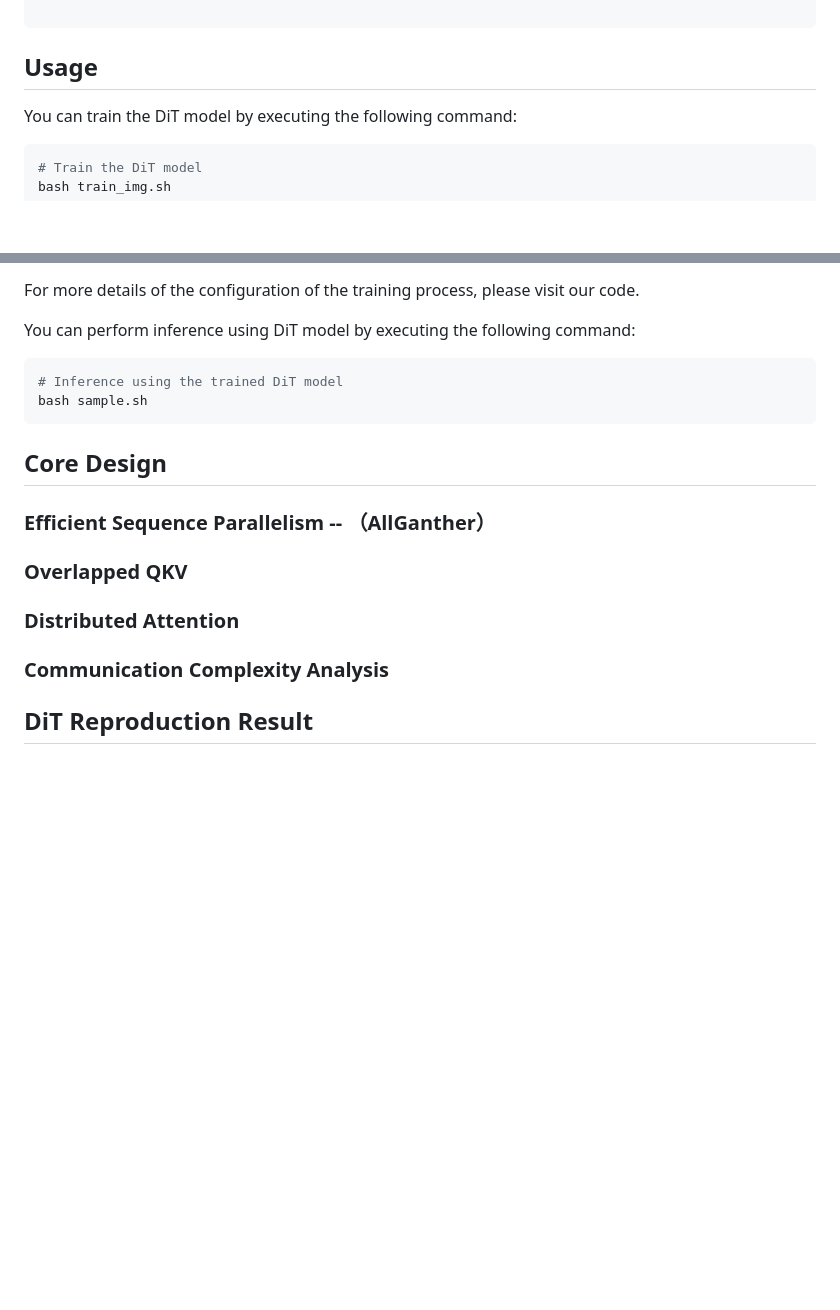
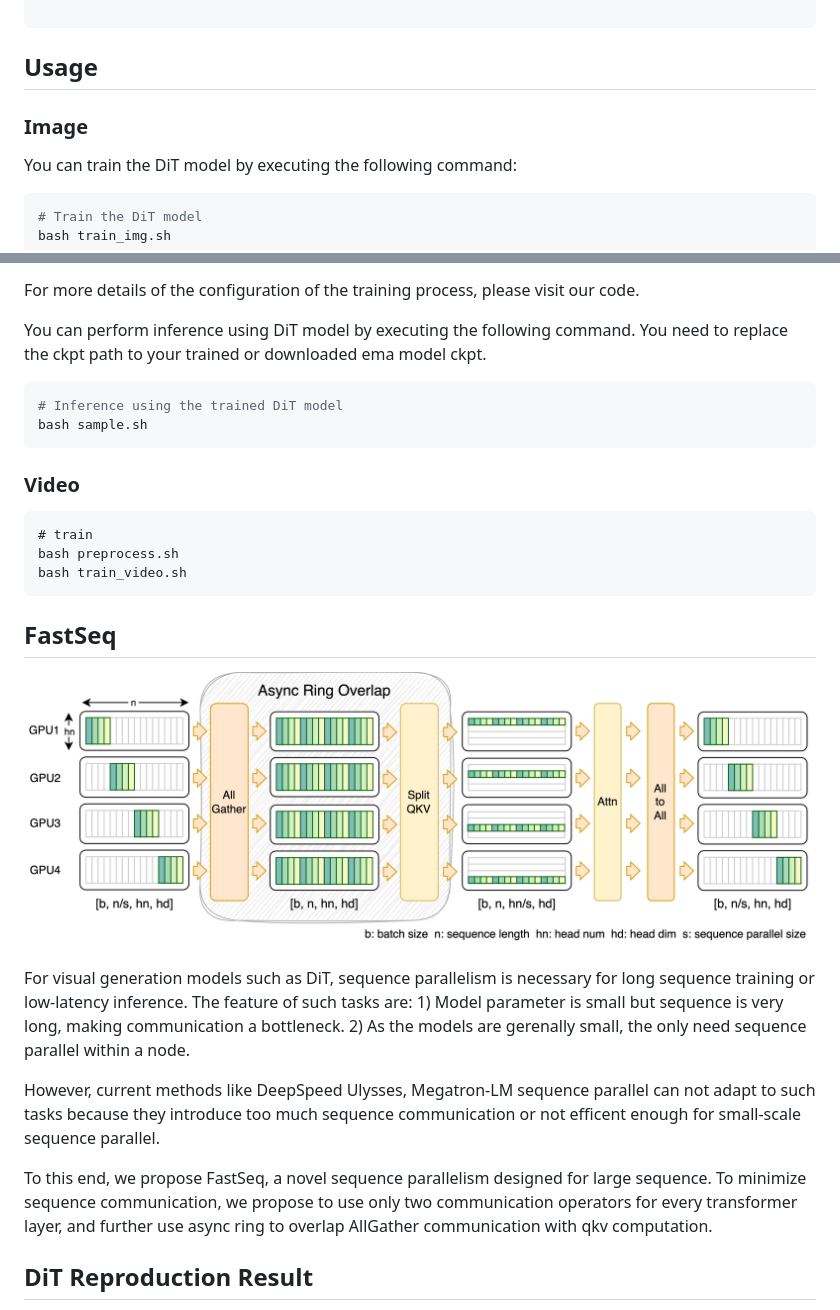
Before and after one commit to NUS-HPC-AI-Lab/VideoSys, a Markdown page: README.md, 2 parts joined by grey strips. Rendered like a GitHub page; pictures changed too: figure/fastseq_overview.png (added); blank space fills up the shorter version.

Commit message:
update fast seq

````diff
--- a/README.md
+++ b/README.md
@@ -78,6 +78,8 @@ pip install -v --disable-pip-version-check --no-cache-dir --no-build-isolation -
 
 ## Usage
 
+### Image
+
 You can train the DiT model by executing the following command:
 
 ```shell
@@ -97,21 +99,30 @@ Here are details of some key arguments for training:
 
 For more details of the configuration of the training process, please visit our code.
 
-You can perform inference using DiT model by executing the following command:
+You can perform inference using DiT model by executing the following command. You need to replace the ckpt path to your trained or downloaded ema model ckpt.
 
 ```shell
 # Inference using the trained DiT model
 bash sample.sh
 ```
 
-## Core Design
-### Efficient Sequence Parallelism -- （AllGanther）
+### Video
+```
+# train
+bash preprocess.sh
+bash train_video.sh
+```
 
-### Overlapped QKV
+## FastSeq
 
-### Distributed Attention
+![fastseq_overview](./figure/fastseq_overview.png)
 
-### Communication Complexity Analysis
+For visual generation models such as DiT, sequence parallelism is necessary for long sequence training or low-latency inference.
+The feature of such tasks are: 1) Model parameter is small but sequence is very long, making communication a bottleneck. 2) As the models are gerenally small, the only need sequence parallel within a node.
+
+However, current methods like DeepSpeed Ulysses, Megatron-LM sequence parallel can not adapt to such tasks because they introduce too much sequence communication or not efficent enough for small-scale sequence parallel.
+
+To this end, we propose FastSeq, a novel sequence parallelism designed for large sequence. To minimize sequence communication, we propose to use only two communication operators for every transformer layer, and further use async ring to overlap AllGather communication with qkv computation.
 
 ## DiT Reproduction Result
 
````
